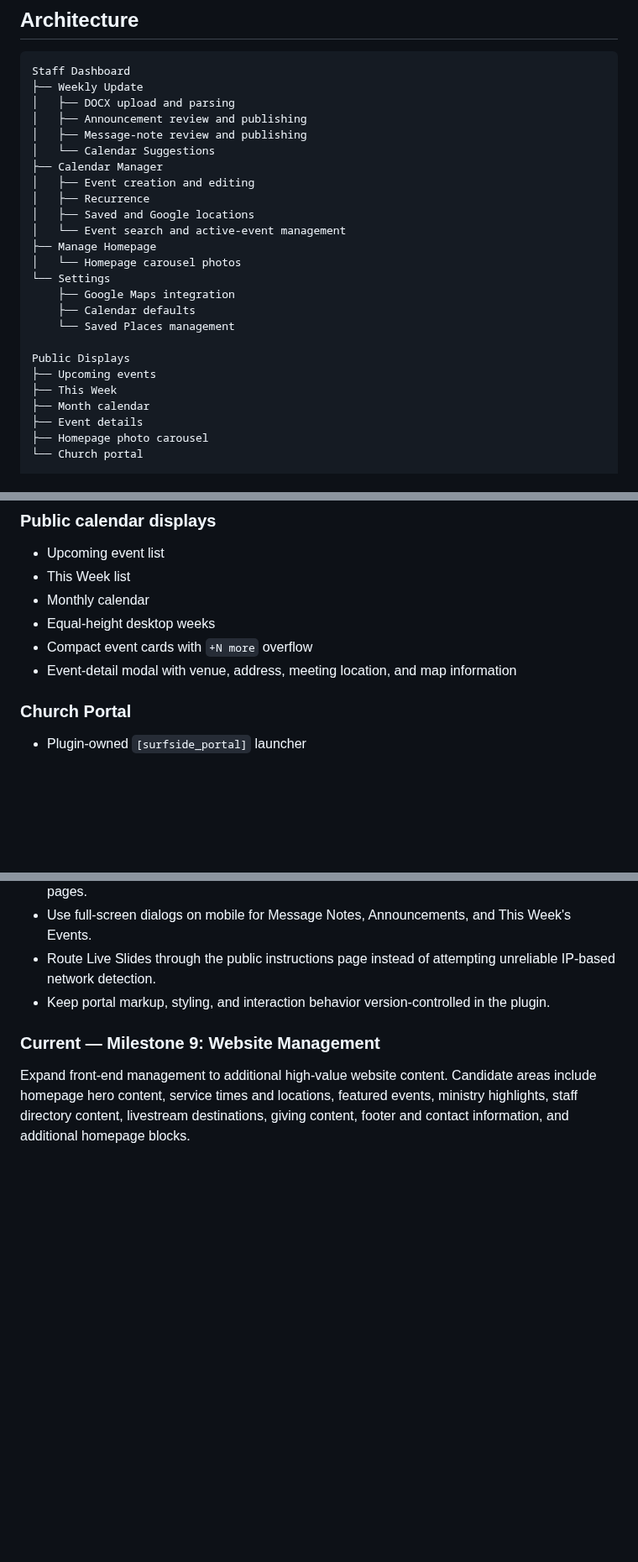
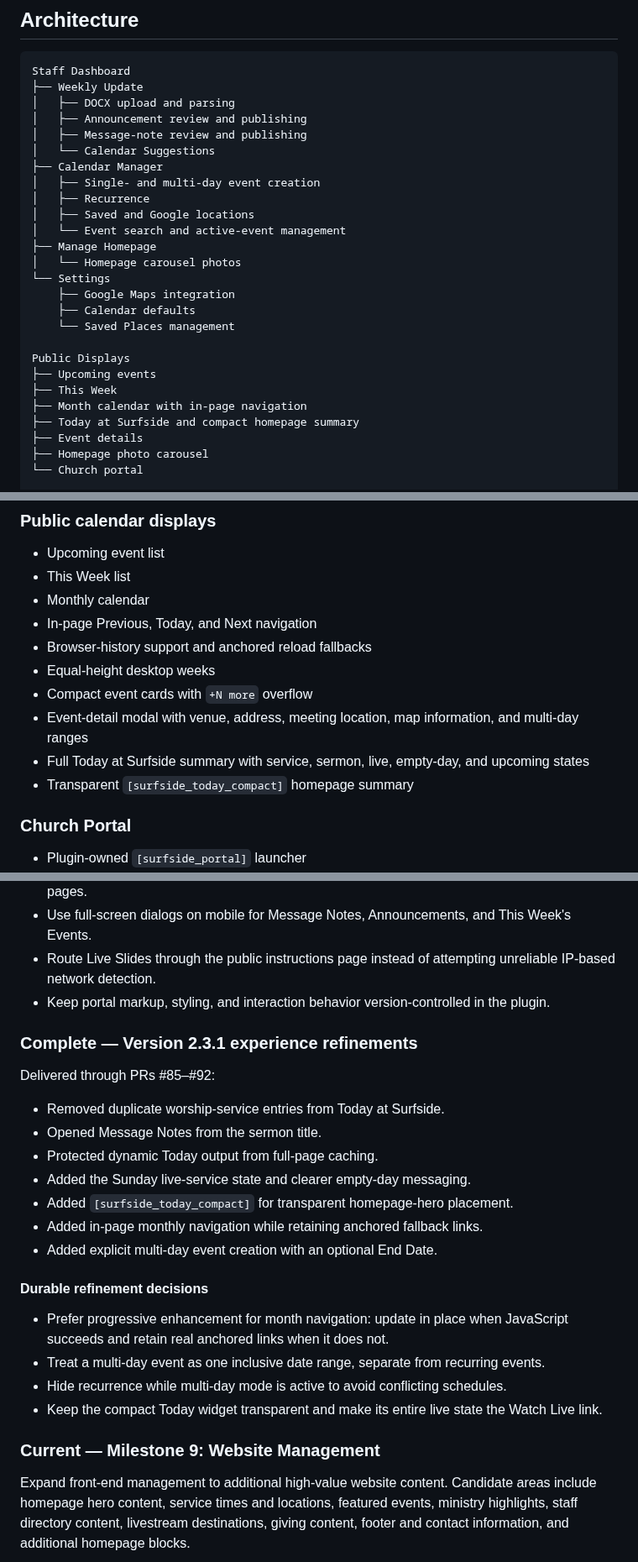
Before and after one commit to rspoelstra216/surfside-tools, a Markdown page: docs/DEVELOPMENT.md, 3 parts joined by grey strips. Shown at 84% size. Rendered like a GitHub page; blank space fills up the shorter version.

Commit message:
Document 2.3.1 experience decisions

```diff
--- a/docs/DEVELOPMENT.md
+++ b/docs/DEVELOPMENT.md
@@ -35,7 +35,7 @@ Staff Dashboard
 │   ├── Message-note review and publishing
 │   └── Calendar Suggestions
 ├── Calendar Manager
-│   ├── Event creation and editing
+│   ├── Single- and multi-day event creation
 │   ├── Recurrence
 │   ├── Saved and Google locations
 │   └── Event search and active-event management
@@ -49,7 +49,8 @@ Staff Dashboard
 Public Displays
 ├── Upcoming events
 ├── This Week
-├── Month calendar
+├── Month calendar with in-page navigation
+├── Today at Surfside and compact homepage summary
 ├── Event details
 ├── Homepage photo carousel
 └── Church portal
@@ -121,9 +124,13 @@ The repository root is also the WordPress plugin root. `surfside-tools.php` shou
 - Upcoming event list
 - This Week list
 - Monthly calendar
+- In-page Previous, Today, and Next navigation
+- Browser-history support and anchored reload fallbacks
 - Equal-height desktop weeks
 - Compact event cards with `+N more` overflow
-- Event-detail modal with venue, address, meeting location, and map information
+- Event-detail modal with venue, address, meeting location, map information, and multi-day ranges
+- Full Today at Surfside summary with service, sermon, live, empty-day, and upcoming states
+- Transparent `[surfside_today_compact]` homepage summary
 
 ### Church Portal
 
@@ -179,6 +186,25 @@ Milestone 8 moved the public church portal into Surfside Tools through the plugi
 - Route Live Slides through the public instructions page instead of attempting unreliable IP-based network detection.
 - Keep portal markup, styling, and interaction behavior version-controlled in the plugin.
 
+### Complete — Version 2.3.1 experience refinements
+
+Delivered through PRs #85–#92:
+
+- Removed duplicate worship-service entries from Today at Surfside.
+- Opened Message Notes from the sermon title.
+- Protected dynamic Today output from full-page caching.
+- Added the Sunday live-service state and clearer empty-day messaging.
+- Added `[surfside_today_compact]` for transparent homepage-hero placement.
+- Added in-page monthly navigation while retaining anchored fallback links.
+- Added explicit multi-day event creation with an optional End Date.
+
+#### Durable refinement decisions
+
+- Prefer progressive enhancement for month navigation: update in place when JavaScript succeeds and retain real anchored links when it does not.
+- Treat a multi-day event as one inclusive date range, separate from recurring events.
+- Hide recurrence while multi-day mode is active to avoid conflicting schedules.
+- Keep the compact Today widget transparent and make its entire live state the Watch Live link.
+
 ### Current — Milestone 9: Website Management
 
 Expand front-end management to additional high-value website content. Candidate areas include homepage hero content, service times and locations, featured events, ministry highlights, staff directory content, livestream destinations, giving content, footer and contact information, and additional homepage blocks.
```
Also changed, not shown: other parts of docs/DEVELOPMENT.md (+3 -5 lines).
